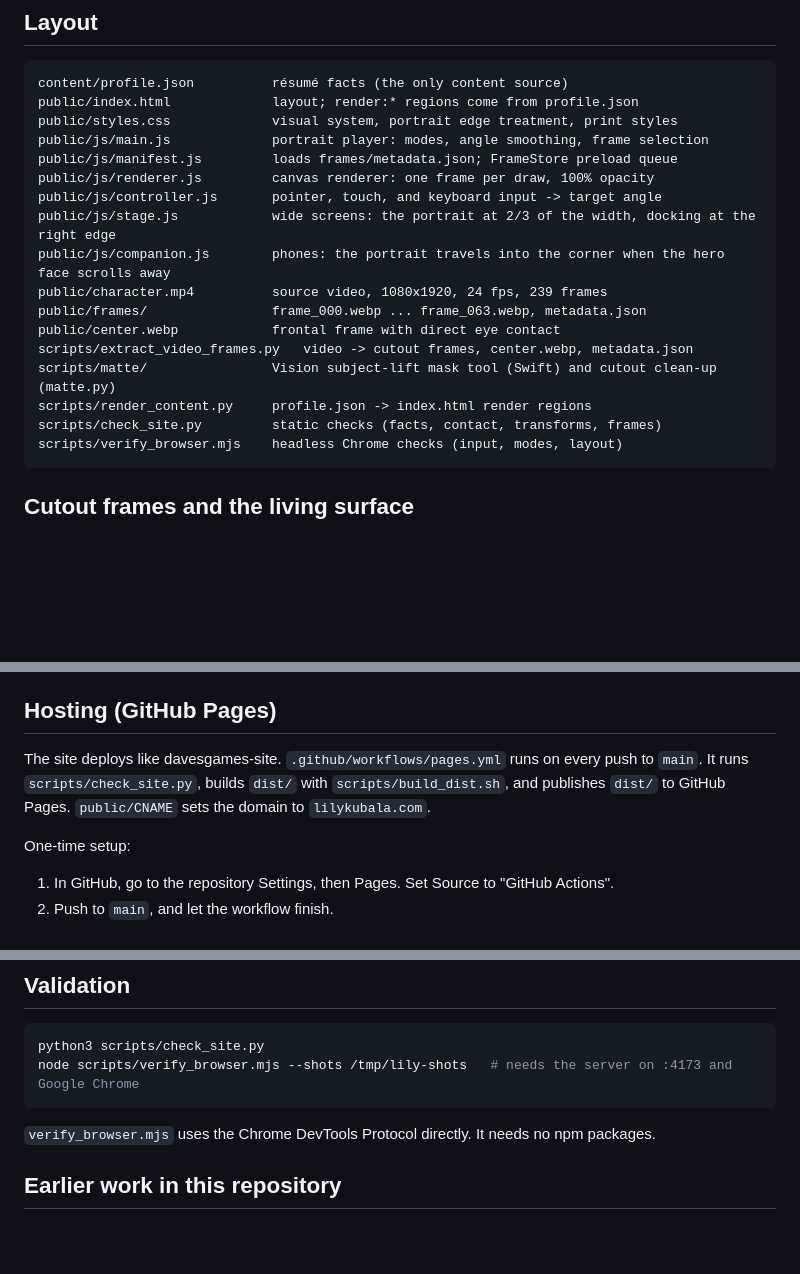
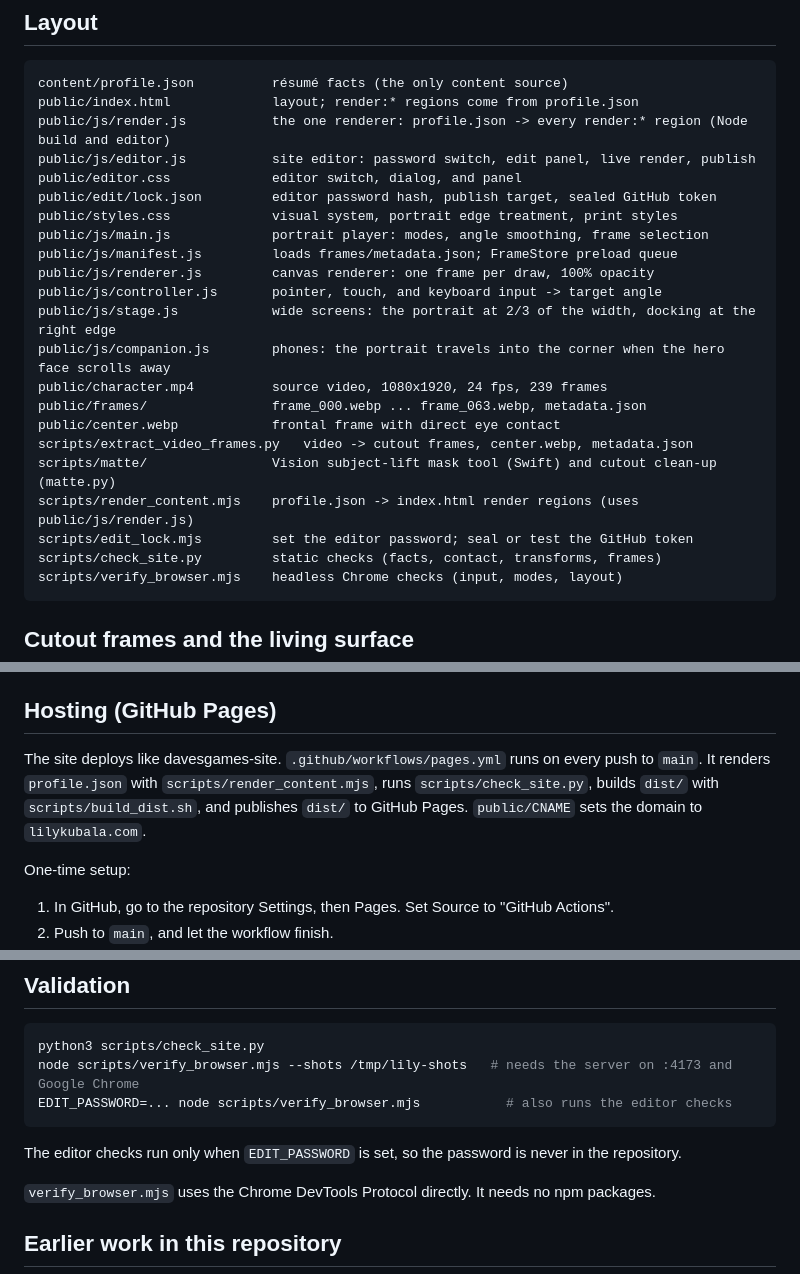
Before and after one commit to DavesGames123/lilysite, a Markdown page: README.md, 3 parts joined by grey strips. Rendered like a GitHub page; blank space fills up the shorter version.

````diff
--- a/README.md
+++ b/README.md
@@ -15,6 +15,10 @@ Open `http://localhost:4173/`. To see the static fallback, open `http://localhos
 ```
 content/profile.json          résumé facts (the only content source)
 public/index.html             layout; render:* regions come from profile.json
+public/js/render.js           the one renderer: profile.json -> every render:* region (Node build and editor)
+public/js/editor.js           site editor: password switch, edit panel, live render, publish
+public/editor.css             editor switch, dialog, and panel
+public/edit/lock.json         editor password hash, publish target, sealed GitHub token
 public/styles.css             visual system, portrait edge treatment, print styles
 public/js/main.js             portrait player: modes, angle smoothing, frame selection
 public/js/manifest.js         loads frames/metadata.json; FrameStore preload queue
@@ -27,7 +31,8 @@ public/frames/                frame_000.webp ... frame_063.webp, metadata.json
 public/center.webp            frontal frame with direct eye contact
 scripts/extract_video_frames.py   video -> cutout frames, center.webp, metadata.json
 scripts/matte/                Vision subject-lift mask tool (Swift) and cutout clean-up (matte.py)
-scripts/render_content.py     profile.json -> index.html render regions
+scripts/render_content.mjs    profile.json -> index.html render regions (uses public/js/render.js)
+scripts/edit_lock.mjs         set the editor password; seal or test the GitHub token
 scripts/check_site.py         static checks (facts, contact, transforms, frames)
 scripts/verify_browser.mjs    headless Chrome checks (input, modes, layout)
 ```
@@ -71,7 +76,7 @@ swiftc -O -o /tmp/print_webkit scripts/print_webkit.swift
 
 ## Hosting (GitHub Pages)
 
-The site deploys like davesgames-site. `.github/workflows/pages.yml` runs on every push to `main`. It runs `scripts/check_site.py`, builds `dist/` with `scripts/build_dist.sh`, and publishes `dist/` to GitHub Pages. `public/CNAME` sets the domain to `lilykubala.com`.
+The site deploys like davesgames-site. `.github/workflows/pages.yml` runs on every push to `main`. It renders `profile.json` with `scripts/render_content.mjs`, runs `scripts/check_site.py`, builds `dist/` with `scripts/build_dist.sh`, and publishes `dist/` to GitHub Pages. `public/CNAME` sets the domain to `lilykubala.com`.
 
 One-time setup:
 
@@ -137,7 +178,10 @@ The extractor takes the 64 ring frames from frames 18–180. It spaces them even
 ```bash
 python3 scripts/check_site.py
 node scripts/verify_browser.mjs --shots /tmp/lily-shots   # needs the server on :4173 and Google Chrome
+EDIT_PASSWORD=... node scripts/verify_browser.mjs           # also runs the editor checks
 ```
+
+The editor checks run only when `EDIT_PASSWORD` is set, so the password is never in the repository.
 
 `verify_browser.mjs` uses the Chrome DevTools Protocol directly. It needs no npm packages.
 
````
Also changed, not shown: other parts of README.md (+39 -3 lines).
